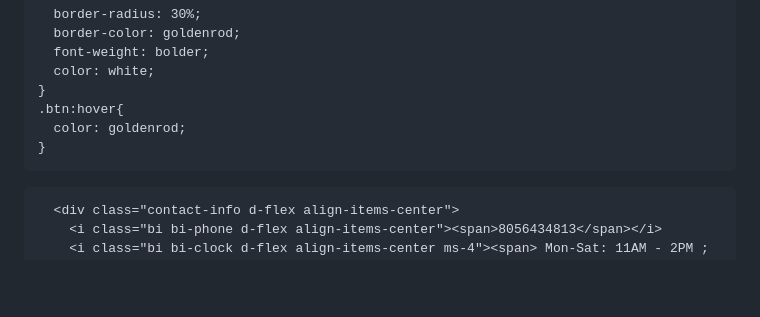
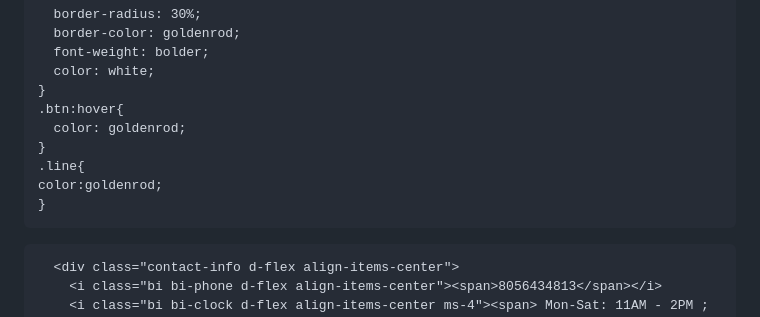
Before and after one commit to uwais-0x/uwais0x, a Markdown page: README.md, the part around the change printed below. GitHub-like rendering; blank space fills up the shorter version.

```diff
--- a/README.md
+++ b/README.md
@@ -56,7 +56,9 @@ This Codepen Project is meant for Learning Purposes only and must not be used fo
     .btn:hover{
       color: goldenrod;
     }
-
+    .line{
+    color:goldenrod;
+    }
   </style>
 
   <!-- Template Main CSS File -->
```
Also changed, not shown: other parts of README.md (+1 -1 lines).
